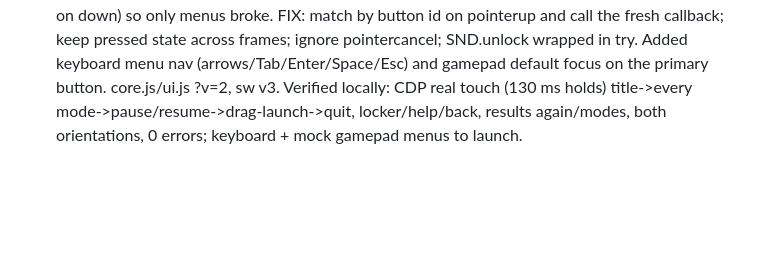
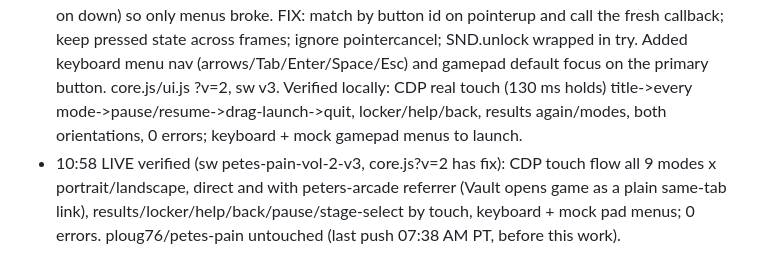
Before and after one commit to ploug76/petes-pain-vol-2, a Markdown page: PROGRESS.md, the part around the change. Drawn GitHub-style; blank space fills up the shorter version.

Commit message:
PROGRESS: touch fix verified live

```diff
--- a/PROGRESS.md
+++ b/PROGRESS.md
@@ -18,3 +18,4 @@ Spank the Monkey (-> Bonk the Raccoons), HORSE (match first object hit + beat sc
 - 10:40 URGENT touch bug (Peter, S26 Ultra/Brave: "buttons don't work, can't start"). ROOT CAUSE: menuBtns is rebuilt every frame, and pointerup only fired a menu button's callback if the button under the finger was the *same object* as on pointerdown. A real finger tap lasts ~80-150 ms (several frames) so the objects never matched -> no menu button ever fired. QA used instant synthetic clicks (down+up in one frame) so it passed. In-game round buttons were 'instant' (fire on down) so only menus broke.
   FIX: match by button id on pointerup and call the fresh callback; keep pressed state across frames; ignore pointercancel; SND.unlock wrapped in try. Added keyboard menu nav (arrows/Tab/Enter/Space/Esc) and gamepad default focus on the primary button. core.js/ui.js ?v=2, sw v3.
   Verified locally: CDP real touch (130 ms holds) title->every mode->pause/resume->drag-launch->quit, locker/help/back, results again/modes, both orientations, 0 errors; keyboard + mock gamepad menus to launch.
+- 10:58 LIVE verified (sw petes-pain-vol-2-v3, core.js?v=2 has fix): CDP touch flow all 9 modes x portrait/landscape, direct and with peters-arcade referrer (Vault opens game as a plain same-tab link), results/locker/help/back/pause/stage-select by touch, keyboard + mock pad menus; 0 errors. ploug76/petes-pain untouched (last push 07:38 AM PT, before this work).
```
